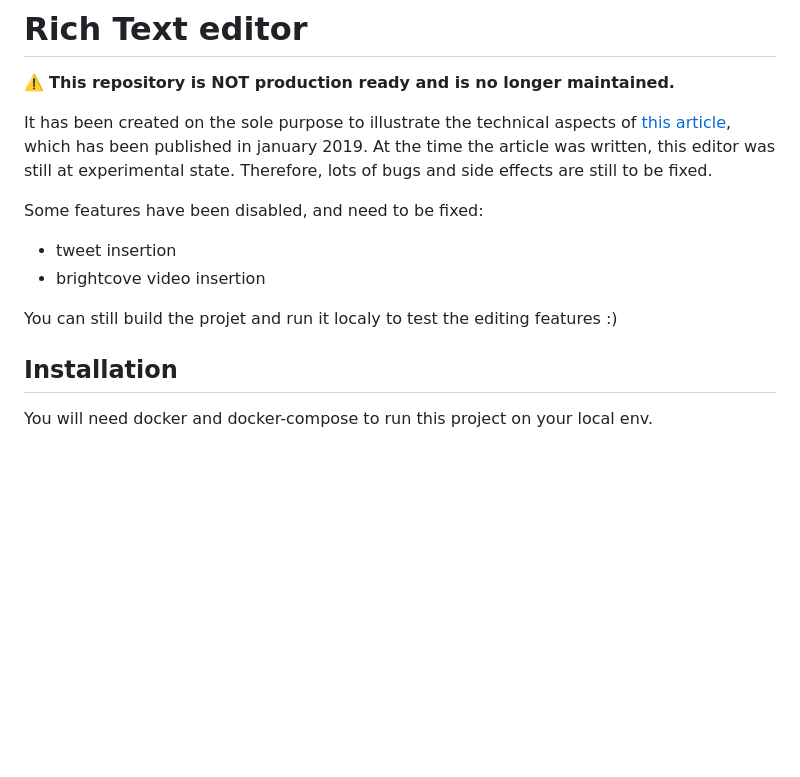
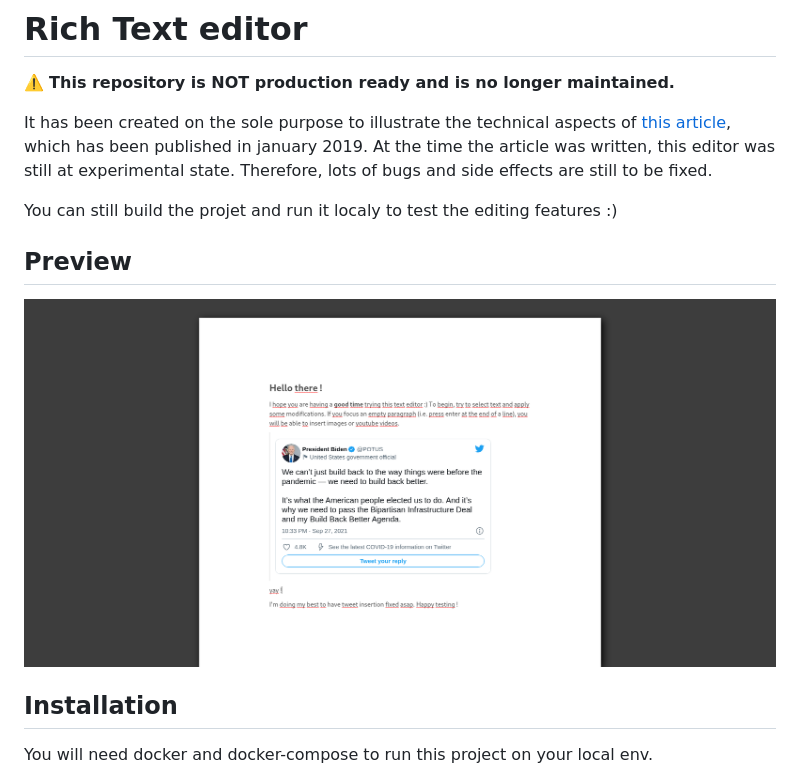
Before and after one commit to jaljo/rich-text-editor, a Markdown page: README.md, the part around the change. Rendered like a GitHub page; pictures changed too: doc/images/TEXT_EDITOR.png (added); blank space fills up the shorter version.

Commit message:
add an image to the readme

```diff
--- a/README.md
+++ b/README.md
@@ -8,11 +8,11 @@ which has been published in january 2019. At the time the article was written,
 this editor was still at experimental state. Therefore, lots of bugs and side
 effects are still to be fixed.
 
-Some features have been disabled, and need to be fixed:
-- tweet insertion
-- brightcove video insertion
+You can still build the projet and run it localy to test the editing features :)
 
-You can still build the projet and run it localy to test the editing features :)
+## Preview
+
+![](./doc/images/TEXT_EDITOR.png)
 
 ## Installation
 
```
Also changed, not shown: 1 other file.
